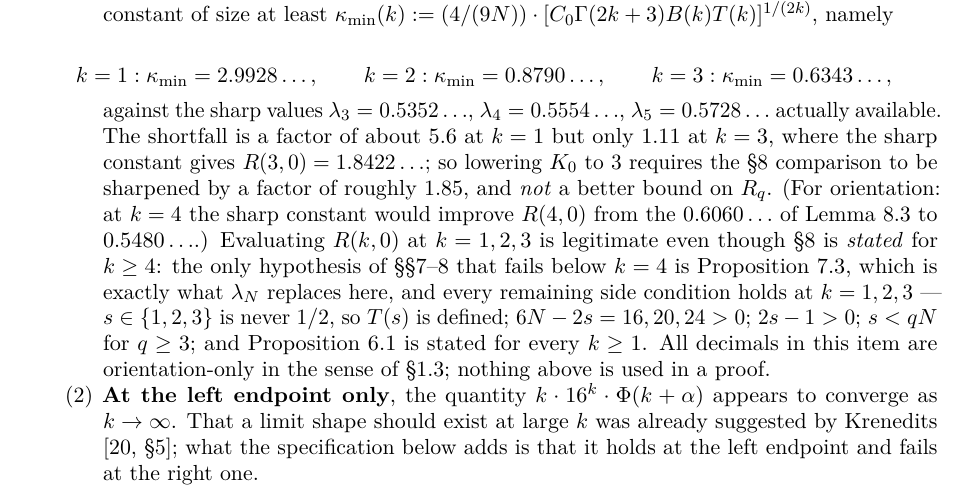
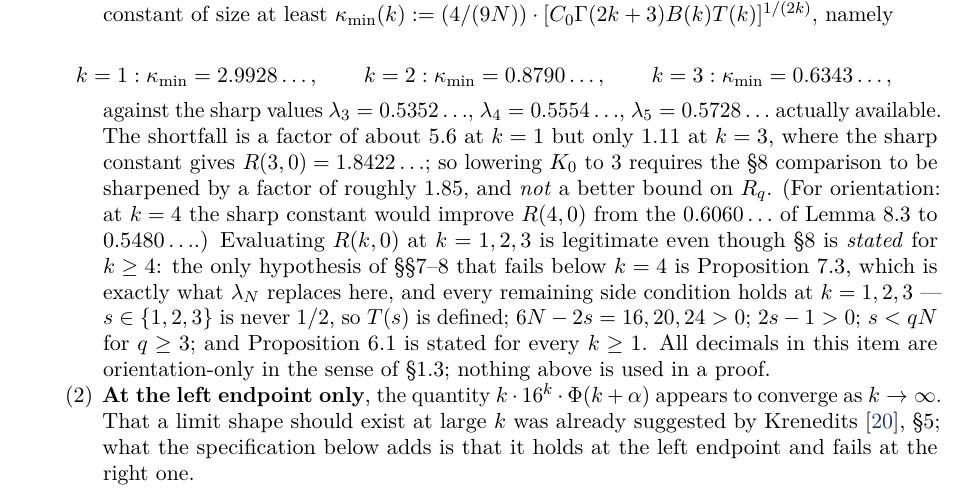
Before and after one commit to Ephemeral6/mockenhaupt-majorant, a LaTeX paper (mockenhaupt.tex): part of page 31 of 33, cut so that both start at the same text. Compiled offline with pdfLaTeX.

Commit message:
Fix a citation that never became a citation
The previous commit added "Krenedits [20, §5]" to the second open question. The
converter that turns bracketed numbers in the manuscript into \cite commands
matches digits and commas only, so the section sign made it skip the whole
reference: the source shipped a literal "[20, \S5]" instead of \cite{r20}.

Three consequences, none of which any gate could see -- the bibliography checks
count \cite commands, and this produced none:

  * it was printed as plain text, not as a link, the only such reference in the
    paper;
  * it would not have followed the numbering if the bibliography changed again,
    so the "20" was one edit away from pointing at the wrong entry;
  * the two-way check "every citation resolves, every entry is cited" stayed
    green throughout, because the citation was invisible to it.

Written as "Krenedits [20], §5", matching the form already used for the other
locator reference in the paper. The manuscript now carries a check for the
pattern that caused it: a bracket that starts with a digit but is not a plain
list of numbers is an error, with an injection test to prove the check fires.

Co-Authored-By: Claude Opus 5 <noreply@anthropic.com>

```diff
--- a/mockenhaupt.tex
+++ b/mockenhaupt.tex
@@ -1362,7 +1362,7 @@ It should be stated plainly that the small cases are proved by rigorous numerica
   k = 1 : \kappa_{\min } = 2.9928\ldots , \qquad  k = 2 : \kappa_{\min } = 0.8790\ldots , \qquad  k = 3 : \kappa_{\min } = 0.6343\ldots ,
 \]
 against the sharp values $\lambda_{3} = 0.5352\ldots$, $\lambda_{4} = 0.5554\ldots$, $\lambda_{5} = 0.5728\ldots$ actually available. The shortfall is a factor of about $5.6$ at $k = 1$ but only $1.11$ at $k = 3$, where the sharp constant gives $R(3,0) = 1.8422\ldots$; so lowering $K_{0}$ to $3$ requires the \S8 comparison to be sharpened by a factor of roughly $1.85$, and \emph{not} a better bound on $R_q$. (For orientation: at $k = 4$ the sharp constant would improve $R(4,0)$ from the $0.6060\ldots$ of Lemma~8.3 to $0.5480\ldots$.) Evaluating $R(k,0)$ at $k = 1,2,3$ is legitimate even though \S8 is \emph{stated} for $k \ge 4$: the only hypothesis of \S\S7--8 that fails below $k = 4$ is Proposition~7.3, which is exactly what $\lambda_N$ replaces here, and every remaining side condition holds at $k = 1,2,3$ --- $s \in \{1,2,3\}$ is never $1/2$, so $T(s)$ is defined; $6N - 2s = 16, 20, 24 > 0$; $2s - 1 > 0$; $s < qN$ for $q \ge 3$; and Proposition~6.1 is stated for every $k \ge 1$. All decimals in this item are orientation-only in the sense of \S1.3; nothing above is used in a proof.
-\item \textbf{At the left endpoint only}, the quantity $k \cdot 16^k \cdot \Phi (k+\alpha )$ appears to converge as $k \to \infty$. That a limit shape should exist at large $k$ was already suggested by Krenedits [20, \S5]; what the specification below adds is that it holds at the left endpoint and fails at the right one.
+\item \textbf{At the left endpoint only}, the quantity $k \cdot 16^k \cdot \Phi (k+\alpha )$ appears to converge as $k \to \infty$. That a limit shape should exist at large $k$ was already suggested by Krenedits~\cite{r20}, \S5; what the specification below adds is that it holds at the left endpoint and fails at the right one.
 
 \begin{gather*}
   \alpha = 0 : \qquad  k \cdot 16^k \cdot \Phi (k) = 0.49597 \quad  (k=4), 0.55226 \quad  (k=13), 0.55423 \quad  (k=14), \\
```
Also changed, not shown: mockenhaupt.pdf.
